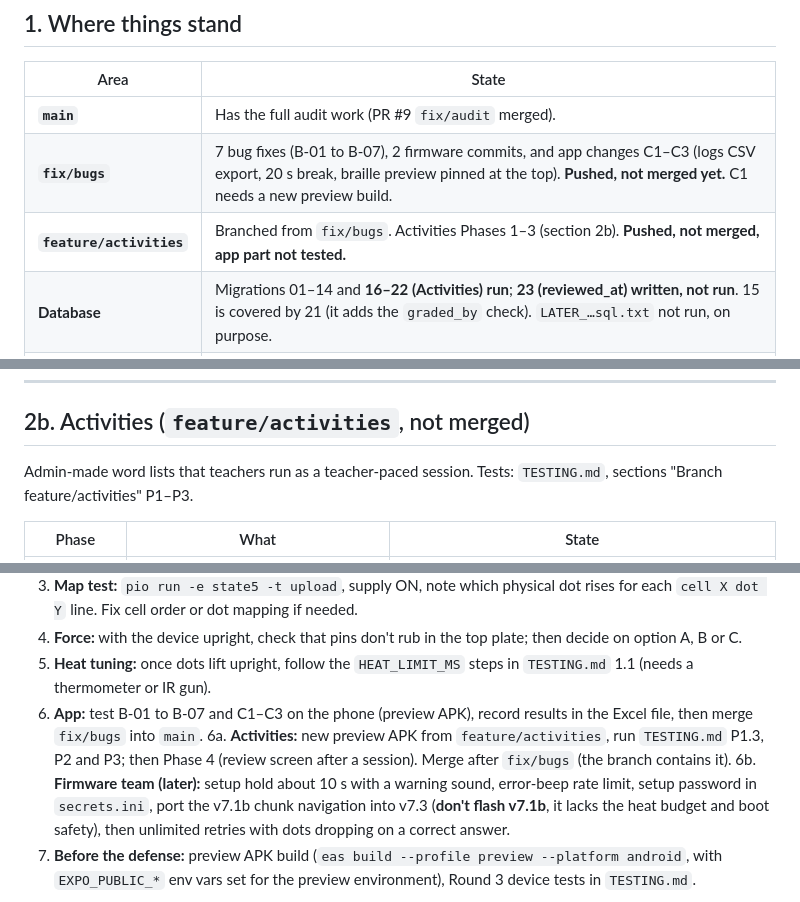
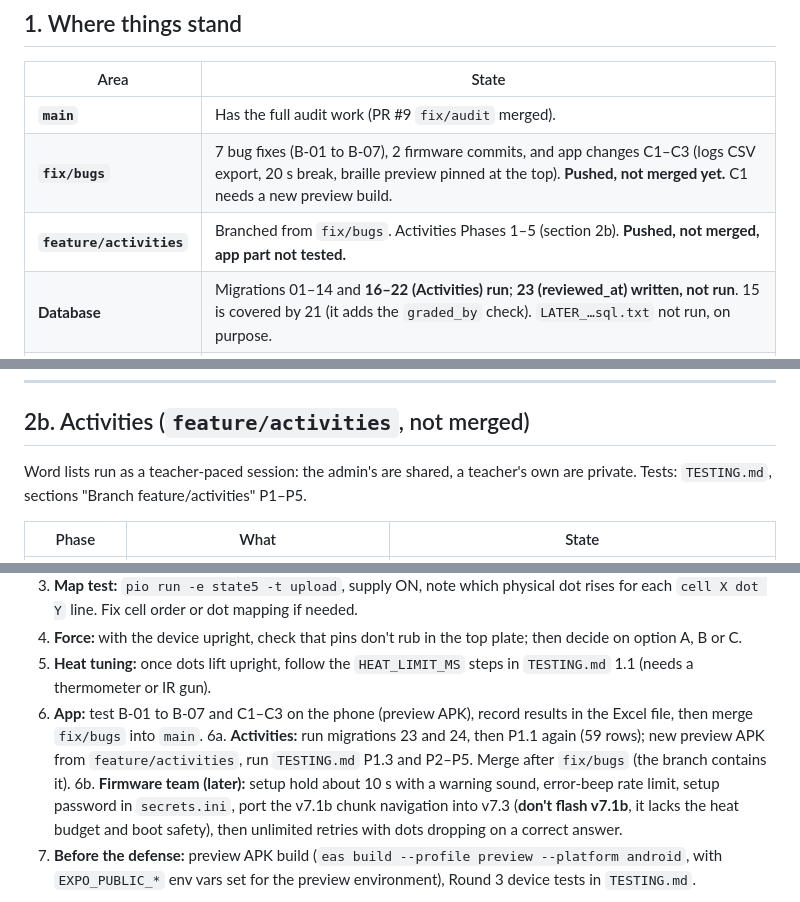
Before and after one commit to ensungji/thesis-prototype, a Markdown page: HANDOFF.md, 3 parts joined by grey strips. Drawn GitHub-style.

```diff
--- a/HANDOFF.md
+++ b/HANDOFF.md
@@ -11,7 +11,7 @@ Companion files: `AUDIT.md` (audit findings), `TESTING.md` (test checklist), `Br
 |---|---|
 | **`main`** | Has the full audit work (PR #9 `fix/audit` merged). |
 | **`fix/bugs`** | 7 bug fixes (B-01 to B-07), 2 firmware commits, and app changes C1–C3 (logs CSV export, 20 s break, braille preview pinned at the top). **Pushed, not merged yet.** C1 needs a new preview build. |
-| **`feature/activities`** | Branched from `fix/bugs`. Activities Phases 1–3 (section 2b). **Pushed, not merged, app part not tested.** |
+| **`feature/activities`** | Branched from `fix/bugs`. Activities Phases 1–5 (section 2b). **Pushed, not merged, app part not tested.** |
 | **Database** | Migrations 01–14 and **16–22 (Activities) run**; **23 (reviewed_at) written, not run**. 15 is covered by 21 (it adds the `graded_by` check). `LATER_…sql.txt` not run, on purpose. |
 | **Edge functions** | `reset-teacher-password`, `create-teacher`, `set-teacher-active`, `register-device` deployed with the new checks; **`grade-answer` v7 deployed** (every try saved, tries, correct lock). |
 | **App testing** | 22 pass, 2 partial, 15 waiting for the full device (see the Excel file). The B-01 to B-07 fixes are **not tested yet**. |
@@ -52,7 +52,7 @@ Companion files: `AUDIT.md` (audit findings), `TESTING.md` (test checklist), `Br
 
 ## 2b. Activities (`feature/activities`, not merged)
 
-Admin-made word lists that teachers run as a teacher-paced session. Tests: `TESTING.md`, sections "Branch feature/activities" P1–P3.
+Word lists run as a teacher-paced session: the admin's are shared, a teacher's own are private. Tests: `TESTING.md`, sections "Branch feature/activities" P1–P5.
 
 | Phase | What | State |
 |---|---|---|
@@ -133,7 +135,7 @@ Coil current is about **200–250 mA** (estimated; **measure one coil's resistan
 4. **Force:** with the device upright, check that pins don't rub in the top plate; then decide on option A, B or C.
 5. **Heat tuning:** once dots lift upright, follow the `HEAT_LIMIT_MS` steps in `TESTING.md` 1.1 (needs a thermometer or IR gun).
 6. **App:** test B-01 to B-07 and C1–C3 on the phone (preview APK), record results in the Excel file, then merge `fix/bugs` into `main`.
-6a. **Activities:** new preview APK from `feature/activities`, run `TESTING.md` P1.3, P2 and P3; then Phase 4 (review screen after a session). Merge after `fix/bugs` (the branch contains it).
+6a. **Activities:** run migrations 23 and 24, then P1.1 again (59 rows); new preview APK from `feature/activities`, run `TESTING.md` P1.3 and P2–P5. Merge after `fix/bugs` (the branch contains it).
 6b. **Firmware team (later):** setup hold about 10 s with a warning sound, error-beep rate limit, setup password in `secrets.ini`, port the v7.1b chunk navigation into v7.3 (**don't flash v7.1b**, it lacks the heat budget and boot safety), then unlimited retries with dots dropping on a correct answer.
 7. **Before the defense:** preview APK build (`eas build --profile preview --platform android`, with `EXPO_PUBLIC_*` env vars set for the preview environment), Round 3 device tests in `TESTING.md`.
 
```
Also changed, not shown: other parts of HANDOFF.md (+2 -0 lines), TESTING.md (+57 -7 lines).
